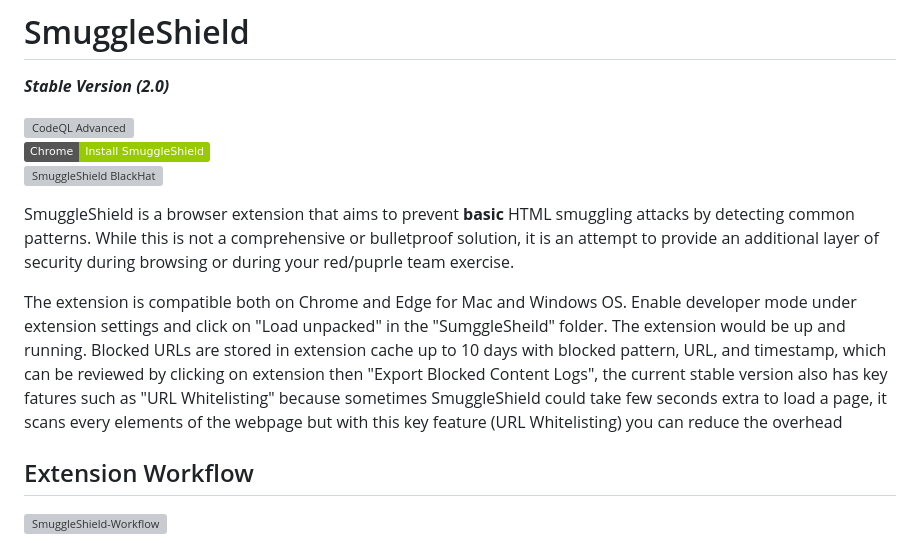
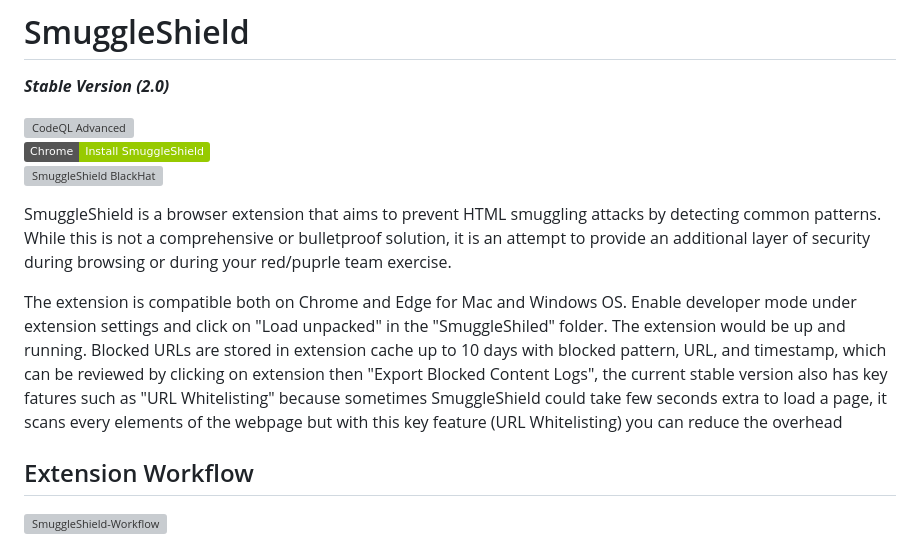
Before and after one commit to RootUp/SmuggleShield, a Markdown page: README.md, the part around the change. Drawn GitHub-style; badges without logos; grey boxes are pictures that could not be loaded.

```diff
--- a/README.md
+++ b/README.md
@@ -7,9 +7,9 @@
   <img src="https://github.com/user-attachments/assets/316fa3e3-a840-43ba-811f-61caa1f79fd8" alt="SmuggleShield BlackHat" width="80" height="30">
 </a>
 
-SmuggleShield is a browser extension that aims to prevent **basic** HTML smuggling attacks by detecting common patterns. While this is not a comprehensive or bulletproof solution, it is an attempt to provide an additional layer of security during browsing or during your red/puprle team exercise.
+SmuggleShield is a browser extension that aims to prevent HTML smuggling attacks by detecting common patterns. While this is not a comprehensive or bulletproof solution, it is an attempt to provide an additional layer of security during browsing or during your red/puprle team exercise.
 
-The extension is compatible both on Chrome and Edge for Mac and Windows OS. Enable developer mode under extension settings and click on "Load unpacked" in the "SumggleSheild" folder. The extension would be up and running. Blocked URLs are stored in extension cache up to 10 days with blocked pattern, URL, and timestamp, which can be reviewed by clicking on extension then "Export Blocked Content Logs", the current stable version also has key fatures such as "URL Whitelisting" because sometimes SmuggleShield could take few seconds extra to load a page, it scans every elements of the webpage but with this key feature (URL Whitelisting) you can reduce the overhead
+The extension is compatible both on Chrome and Edge for Mac and Windows OS. Enable developer mode under extension settings and click on "Load unpacked" in the "SmuggleShiled" folder. The extension would be up and running. Blocked URLs are stored in extension cache up to 10 days with blocked pattern, URL, and timestamp, which can be reviewed by clicking on extension then "Export Blocked Content Logs", the current stable version also has key fatures such as "URL Whitelisting" because sometimes SmuggleShield could take few seconds extra to load a page, it scans every elements of the webpage but with this key feature (URL Whitelisting) you can reduce the overhead
 
 ## Extension Workflow
 
```
